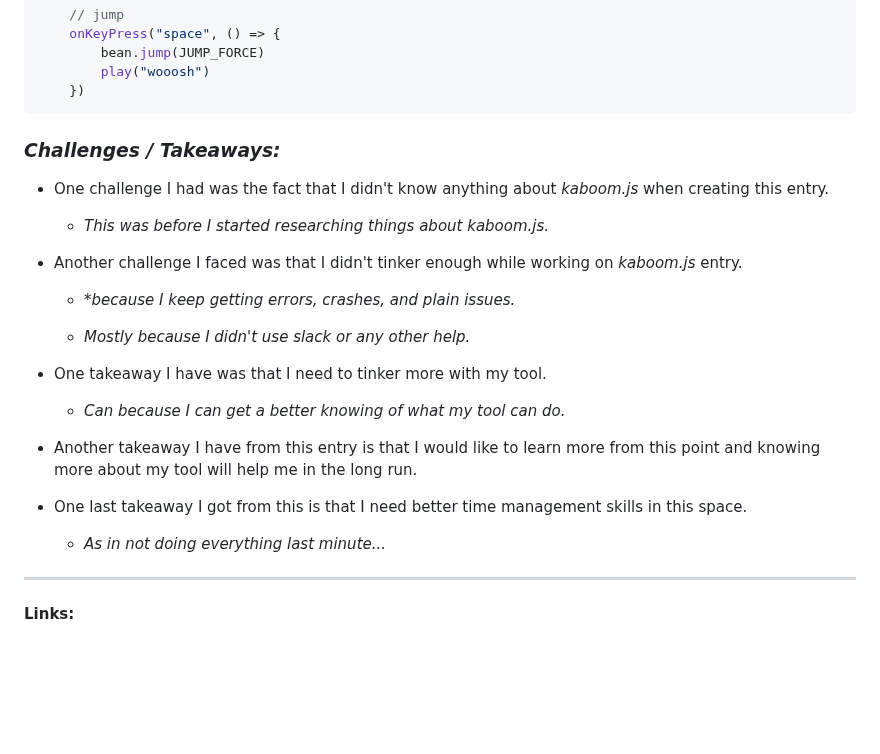
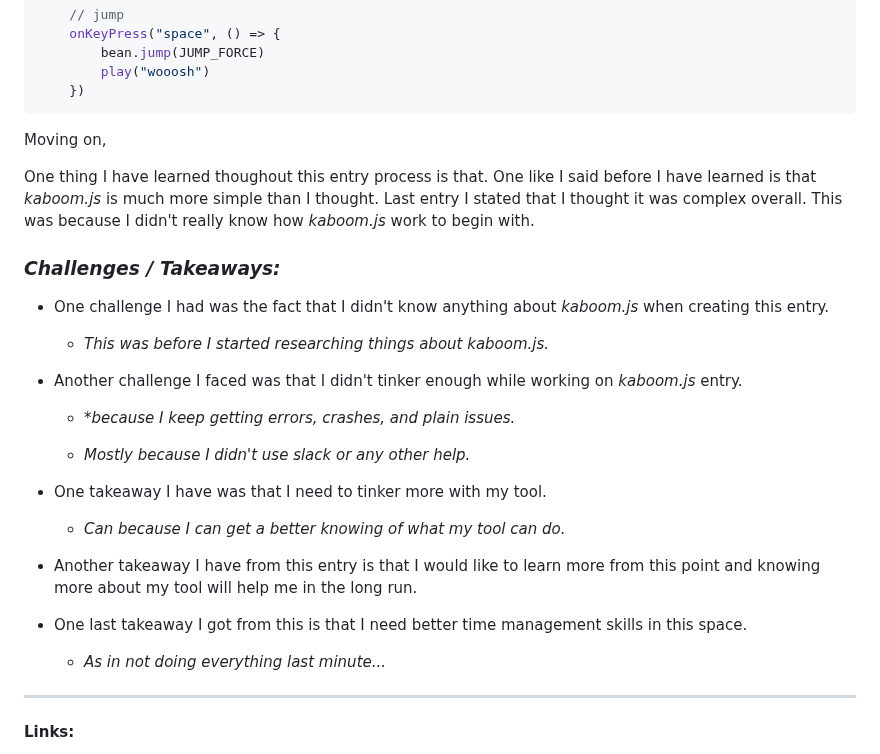
Before and after one commit to nayere6342/sep11-freedom-project, a Markdown page: blog/entry04.md, the part around the change. GitHub-like rendering; blank space fills up the shorter version.

````diff
--- a/blog/entry04.md
+++ b/blog/entry04.md
@@ -341,10 +341,29 @@ shown here:
 	})
 ```
 
+Moving on,
+
+One thing I have learned thoughout this entry process is that. One like I said before I have learned is that _kaboom.js_ is much more simple than I thought. Last entry I stated that I thought it was complex overall. This was because I didn't really know how _kaboom.js_ work to begin with.
+
+
+
+
+
+
+
+
+
+
+
+
+
+
+
 
 ### **_Challenges / Takeaways:_**
 
 * One challenge I had was the fact that I didn't know anything about _kaboom.js_ when creating this entry.
+
 	* _This was before I started researching things about kaboom.js._
 
 * Another challenge I faced was that I didn't tinker enough while working on _kaboom.js_ entry.
@@ -354,18 +373,14 @@ shown here:
 	* _Mostly because I didn't use slack or any other help._
 
 * One takeaway I have was that I need to tinker more with my tool.
+
 	* _Can because I can get a better knowing of what my tool can do._
 
 * Another takeaway I have from this entry is that I would like to learn more from this point and knowing more about my tool will help me in the long run.
 
 * One last takeaway I got from this is that I need better time management skills in this space.
+
 	* _As in not doing everything last minute..._
-
-
-
-
-
-
 
 
 
````
